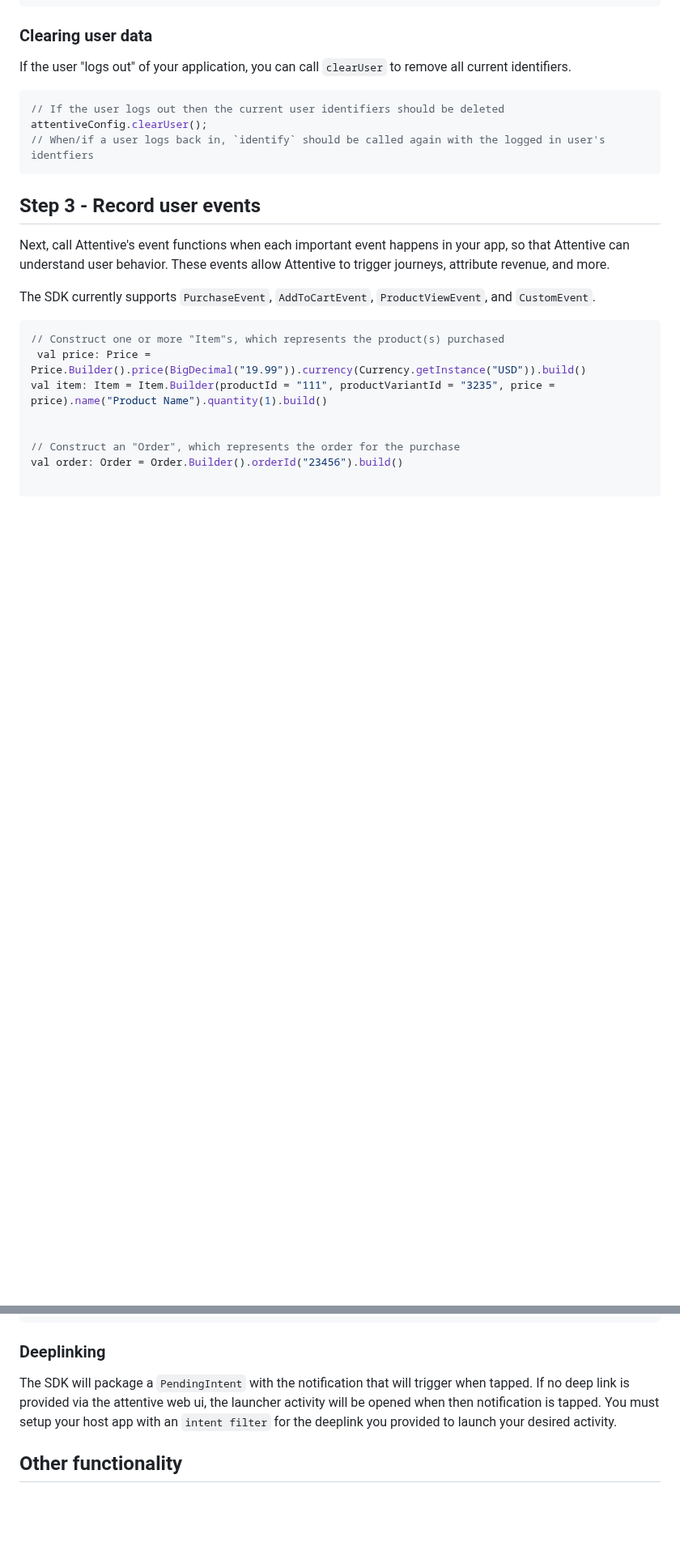
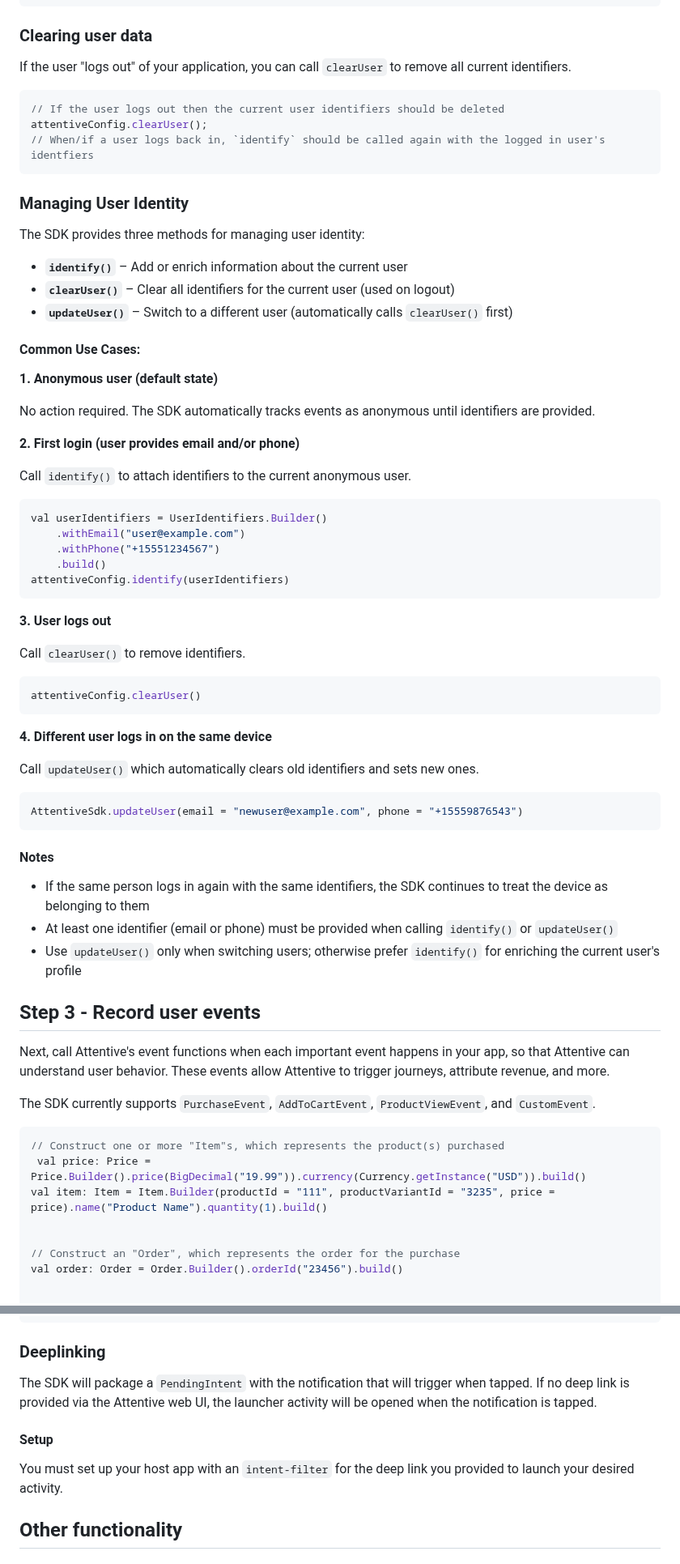
Before and after one commit to attentive-mobile/attentive-android-sdk, a Markdown page: README.md, 2 parts joined by grey strips. Shown at 81% size. GitHub-like rendering; blank space fills up the shorter version.

Commit message:
NATV-193 update README to match ios

````diff
--- a/README.md
+++ b/README.md
@@ -117,6 +117,53 @@ attentiveConfig.clearUser();
 // When/if a user logs back in, `identify` should be called again with the logged in user's identfiers
 ```
 
+### Managing User Identity
+
+The SDK provides three methods for managing user identity:
+
+- **`identify()`** – Add or enrich information about the current user
+- **`clearUser()`** – Clear all identifiers for the current user (used on logout)
+- **`updateUser()`** – Switch to a different user (automatically calls `clearUser()` first)
+
+#### Common Use Cases:
+
+**1. Anonymous user (default state)**
+
+No action required. The SDK automatically tracks events as anonymous until identifiers are provided.
+
+**2. First login (user provides email and/or phone)**
+
+Call `identify()` to attach identifiers to the current anonymous user.
+
+```kotlin
+val userIdentifiers = UserIdentifiers.Builder()
+    .withEmail("user@example.com")
+    .withPhone("+15551234567")
+    .build()
+attentiveConfig.identify(userIdentifiers)
+```
+
+**3. User logs out**
+
+Call `clearUser()` to remove identifiers.
+
+```kotlin
+attentiveConfig.clearUser()
+```
+
+**4. Different user logs in on the same device**
+
+Call `updateUser()` which automatically clears old identifiers and sets new ones.
+
+```kotlin
+AttentiveSdk.updateUser(email = "newuser@example.com", phone = "+15559876543")
+```
+
+#### Notes
+- If the same person logs in again with the same identifiers, the SDK continues to treat the device as belonging to them
+- At least one identifier (email or phone) must be provided when calling `identify()` or `updateUser()`
+- Use `updateUser()` only when switching users; otherwise prefer `identify()` for enriching the current user's profile
+
 ## Step 3 - Record user events
 
 Next, call Attentive's event functions when each important event happens in your app, so that Attentive can understand user behavior. These events allow Attentive to trigger journeys, attribute revenue, and more.
@@ -305,7 +364,12 @@ First check that is a message from Attentive, then send it over.
 ```
 
 ### Deeplinking
-The SDK will package a ```PendingIntent``` with the notification that will trigger when tapped. If no deep link is provided via the attentive web ui, the launcher activity will be opened when then notification is tapped. You must setup your host app with an ```intent filter``` for the deeplink you provided to launch your desired activity.
+
+The SDK will package a `PendingIntent` with the notification that will trigger when tapped. If no deep link is provided via the Attentive web UI, the launcher activity will be opened when the notification is tapped.
+
+#### Setup
+
+You must set up your host app with an `intent-filter` for the deep link you provided to launch your desired activity.
 
 ## Other functionality
 
````
Also changed, not shown: other parts of README.md (+13 -1 lines).
